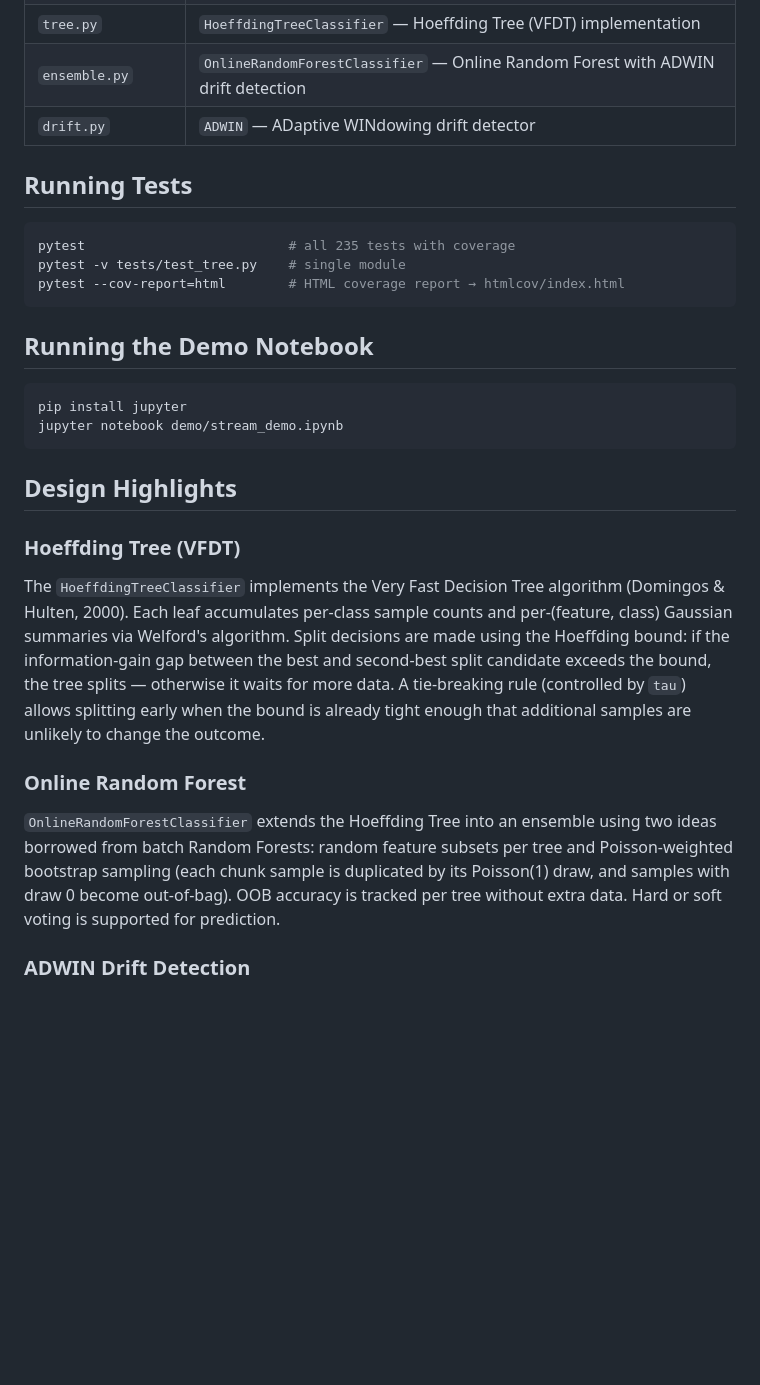
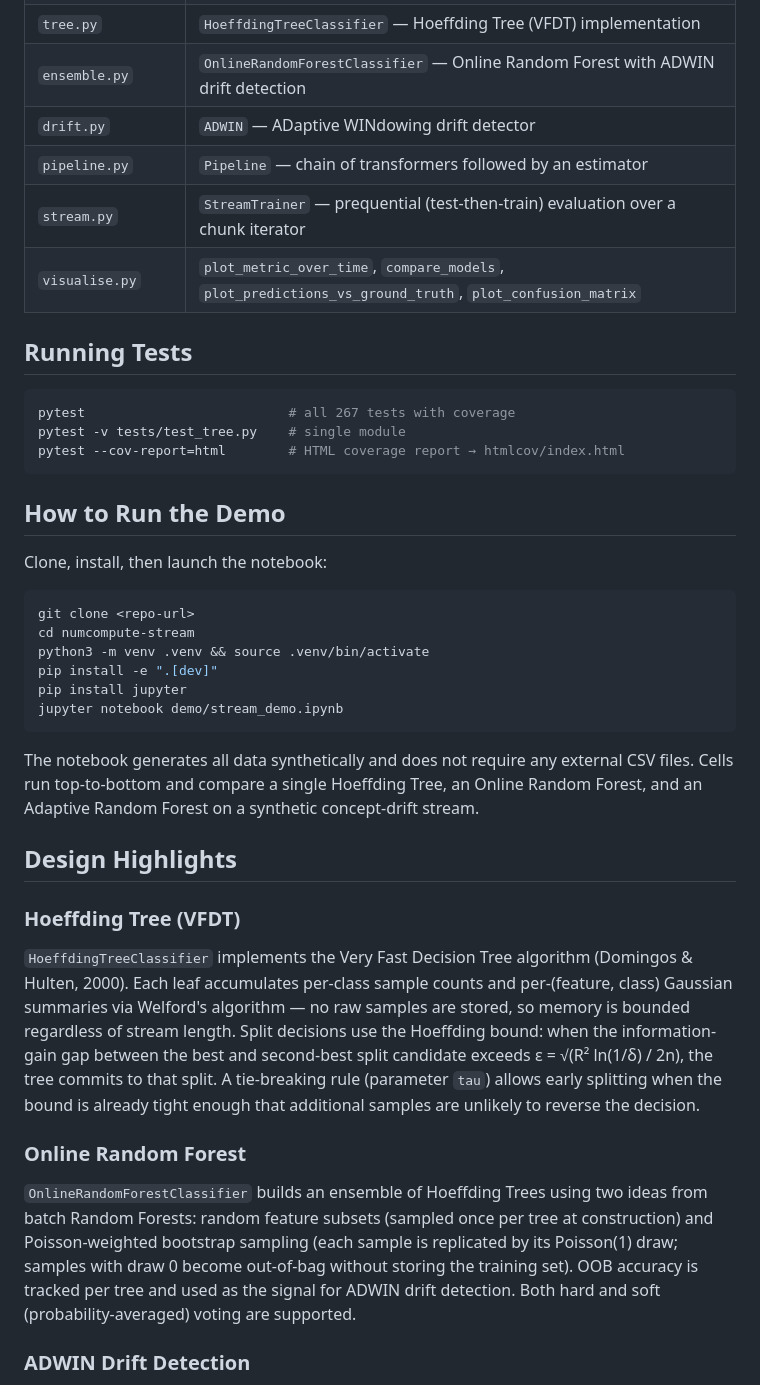
Before and after one commit to Omkarth/numcompute-stream, a Markdown page: README.md, the part around one of its changes. Drawn GitHub-style; blank space fills up the shorter version.

````diff
--- a/README.md
+++ b/README.md
@@ -57,31 +65,55 @@ print(f"Final accuracy: {acc.result():.4f}")
 | `tree.py` | `HoeffdingTreeClassifier` — Hoeffding Tree (VFDT) implementation |
 | `ensemble.py` | `OnlineRandomForestClassifier` — Online Random Forest with ADWIN drift detection |
 | `drift.py` | `ADWIN` — ADaptive WINdowing drift detector |
+| `pipeline.py` | `Pipeline` — chain of transformers followed by an estimator |
+| `stream.py` | `StreamTrainer` — prequential (test-then-train) evaluation over a chunk iterator |
+| `visualise.py` | `plot_metric_over_time`, `compare_models`, `plot_predictions_vs_ground_truth`, `plot_confusion_matrix` |
 
 ## Running Tests
 
 ```bash
-pytest                          # all 235 tests with coverage
+pytest                          # all 267 tests with coverage
 pytest -v tests/test_tree.py    # single module
 pytest --cov-report=html        # HTML coverage report → htmlcov/index.html
 ```
 
-## Running the Demo Notebook
+## How to Run the Demo
+
+Clone, install, then launch the notebook:
 
 ```bash
+git clone <repo-url>
+cd numcompute-stream
+python3 -m venv .venv && source .venv/bin/activate
+pip install -e ".[dev]"
 pip install jupyter
 jupyter notebook demo/stream_demo.ipynb
 ```
+
+The notebook generates all data synthetically and does not require any external CSV files.
+Cells run top-to-bottom and compare a single Hoeffding Tree, an Online Random Forest, and
+an Adaptive Random Forest on a synthetic concept-drift stream.
 
 ## Design Highlights
 
 ### Hoeffding Tree (VFDT)
 
-The `HoeffdingTreeClassifier` implements the Very Fast Decision Tree algorithm (Domingos & Hulten, 2000). Each leaf accumulates per-class sample counts and per-(feature, class) Gaussian summaries via Welford's algorithm. Split decisions are made using the Hoeffding bound: if the information-gain gap between the best and second-best split candidate exceeds the bound, the tree splits — otherwise it waits for more data. A tie-breaking rule (controlled by `tau`) allows splitting early when the bound is already tight enough that additional samples are unlikely to change the outcome.
+`HoeffdingTreeClassifier` implements the Very Fast Decision Tree algorithm (Domingos & Hulten, 2000).
+Each leaf accumulates per-class sample counts and per-(feature, class) Gaussian summaries via
+Welford's algorithm — no raw samples are stored, so memory is bounded regardless of stream length.
+Split decisions use the Hoeffding bound: when the information-gain gap between the best and
+second-best split candidate exceeds ε = √(R² ln(1/δ) / 2n), the tree commits to that split.
+A tie-breaking rule (parameter `tau`) allows early splitting when the bound is already tight
+enough that additional samples are unlikely to reverse the decision.
 
 ### Online Random Forest
 
-`OnlineRandomForestClassifier` extends the Hoeffding Tree into an ensemble using two ideas borrowed from batch Random Forests: random feature subsets per tree and Poisson-weighted bootstrap sampling (each chunk sample is duplicated by its Poisson(1) draw, and samples with draw 0 become out-of-bag). OOB accuracy is tracked per tree without extra data. Hard or soft voting is supported for prediction.
+`OnlineRandomForestClassifier` builds an ensemble of Hoeffding Trees using two ideas from
+batch Random Forests: random feature subsets (sampled once per tree at construction) and
+Poisson-weighted bootstrap sampling (each sample is replicated by its Poisson(1) draw;
+samples with draw 0 become out-of-bag without storing the training set).  OOB accuracy
+is tracked per tree and used as the signal for ADWIN drift detection.  Both hard and soft
+(probability-averaged) voting are supported.
 
 ### ADWIN Drift Detection
 
````
Also changed, not shown: other parts of README.md (+37 -12 lines).
